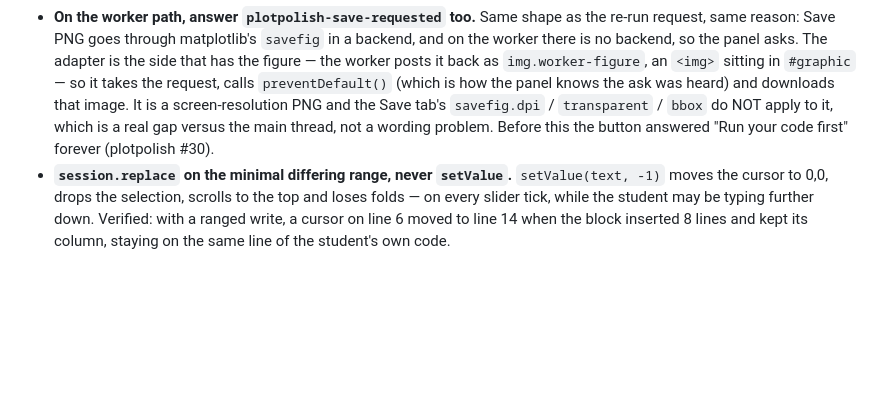
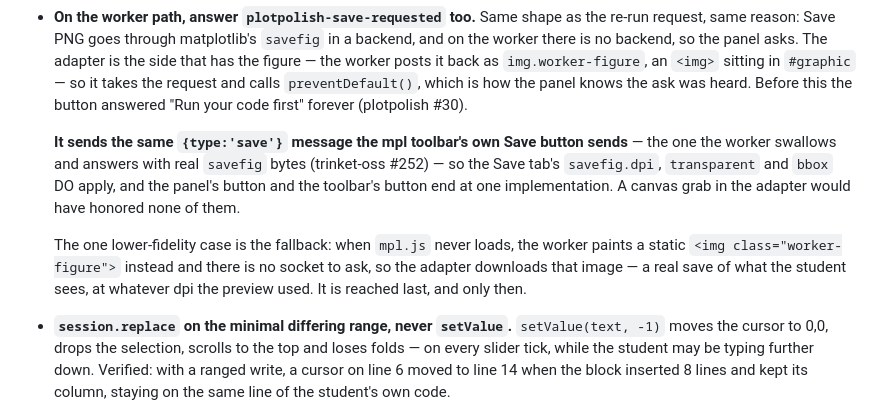
Before and after one commit to lengelhardt/plotpolish, a Markdown page: docs/trinket-integration.md, the part around the change. Drawn GitHub-style; blank space fills up the shorter version.

```diff
--- a/docs/trinket-integration.md
+++ b/docs/trinket-integration.md
@@ -66,11 +66,21 @@ behind it is worse than no number):
   `savefig` in a backend, and on the worker there is no backend, so the panel
   asks. The adapter is the side that has the figure — the worker posts it back
   as `img.worker-figure`, an `<img>` sitting in `#graphic` — so it takes the
-  request, calls `preventDefault()` (which is how the panel knows the ask was
-  heard) and downloads that image. It is a screen-resolution PNG and the Save
-  tab's `savefig.dpi` / `transparent` / `bbox` do NOT apply to it, which is a
-  real gap versus the main thread, not a wording problem. Before this the
-  button answered "Run your code first" forever (plotpolish #30).
+  request and calls `preventDefault()`, which is how the panel knows the ask
+  was heard. Before this the button answered "Run your code first" forever
+  (plotpolish #30).
+
+  **It sends the same `{type:'save'}` message the mpl toolbar's own Save button
+  sends** — the one the worker swallows and answers with real `savefig` bytes
+  (trinket-oss #252) — so the Save tab's `savefig.dpi`, `transparent` and
+  `bbox` DO apply, and the panel's button and the toolbar's button end at one
+  implementation. A canvas grab in the adapter would have honored none of them.
+
+  The one lower-fidelity case is the fallback: when `mpl.js` never loads, the
+  worker paints a static `<img class="worker-figure">` instead and there is no
+  socket to ask, so the adapter downloads that image — a real save of what the
+  student sees, at whatever dpi the preview used. It is reached last, and only
+  then.
 * **`session.replace` on the minimal differing range, never `setValue`.**
   `setValue(text, -1)` moves the cursor to 0,0, drops the selection, scrolls
   to the top and loses folds — on every slider tick, while the student may be
```
Also changed, not shown: CHANGELOG.md (+9 -5 lines).
